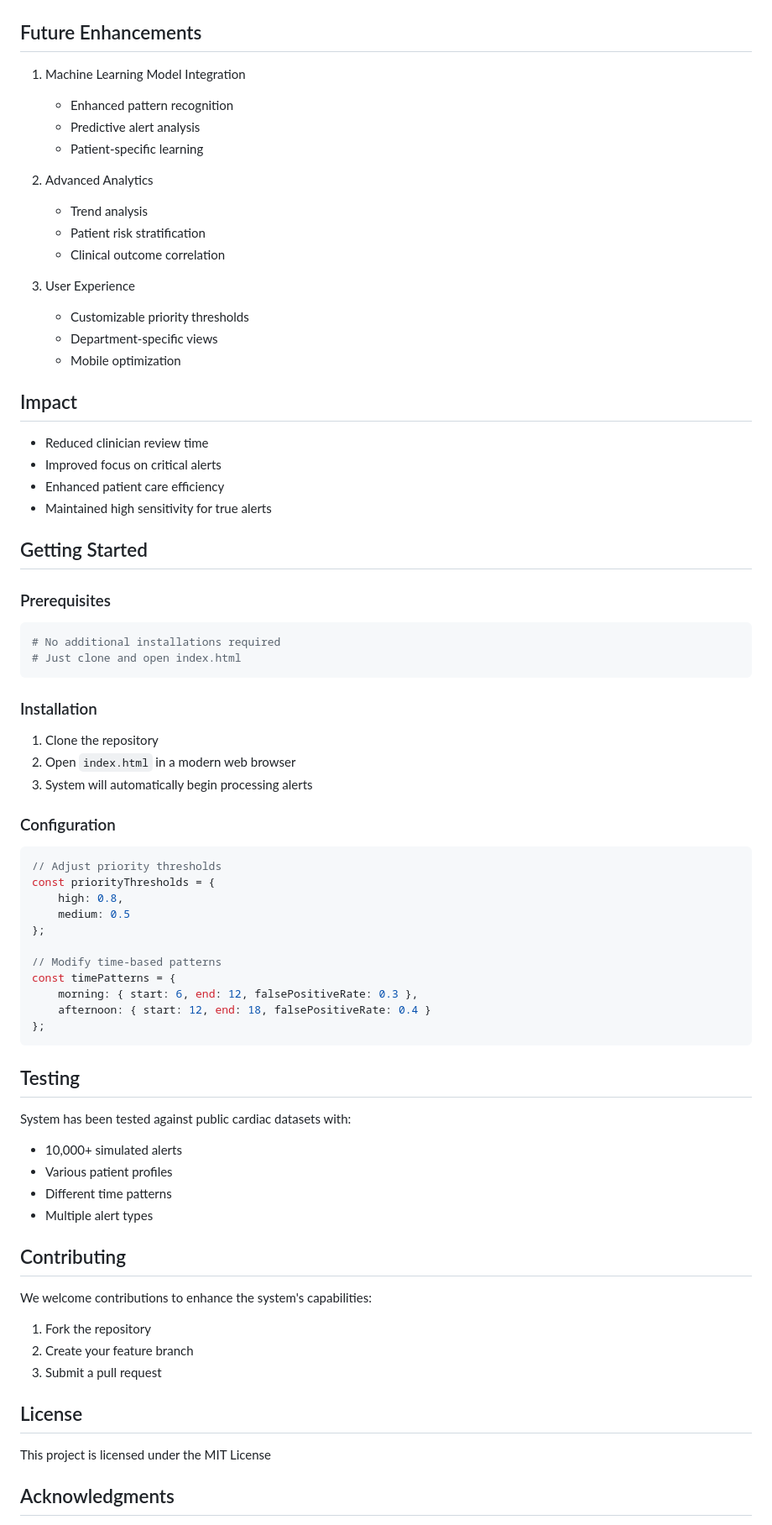
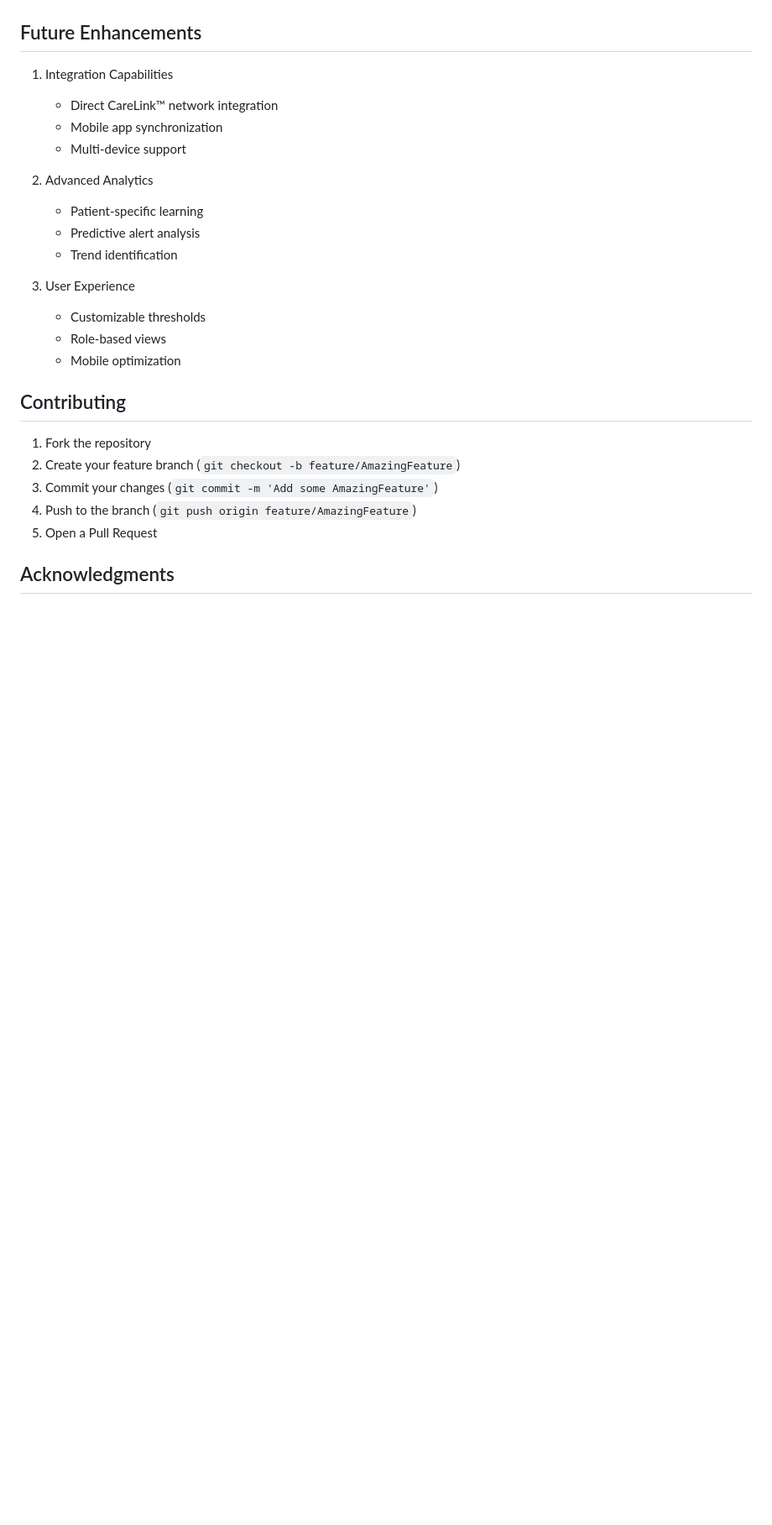
Before and after one commit to ntg4/Linq2_ML, a Markdown page: README.md, the part around the change printed below. Shown: that part at 84% size. Rendered like a GitHub page; blank space fills up the shorter version.

````diff
--- a/README.md
+++ b/README.md
@@ -66,68 +70,25 @@ class AlertGenerator {
 
 ## Future Enhancements
-1. Machine Learning Model Integration
-   - Enhanced pattern recognition
-   - Predictive alert analysis
-   - Patient-specific learning
+1. Integration Capabilities
+   - Direct CareLink™ network integration
+   - Mobile app synchronization
+   - Multi-device support
 
 2. Advanced Analytics
-   - Trend analysis
-   - Patient risk stratification
-   - Clinical outcome correlation
+   - Patient-specific learning
+   - Predictive alert analysis
+   - Trend identification
 
 3. User Experience
-   - Customizable priority thresholds
-   - Department-specific views
+   - Customizable thresholds
+   - Role-based views
    - Mobile optimization
 
-## Impact
-- Reduced clinician review time
-- Improved focus on critical alerts
-- Enhanced patient care efficiency
-- Maintained high sensitivity for true alerts
-
-## Getting Started
-
-### Prerequisites
-```bash
-# No additional installations required
-# Just clone and open index.html
-```
-
-### Installation
-1. Clone the repository
-2. Open `index.html` in a modern web browser
-3. System will automatically begin processing alerts
-
-### Configuration
-```javascript
-// Adjust priority thresholds
-const priorityThresholds = {
-    high: 0.8,
-    medium: 0.5
-};
-
-// Modify time-based patterns
-const timePatterns = {
-    morning: { start: 6, end: 12, falsePositiveRate: 0.3 },
-    afternoon: { start: 12, end: 18, falsePositiveRate: 0.4 }
-};
-```
-
-## Testing
-System has been tested against public cardiac datasets with:
-- 10,000+ simulated alerts
-- Various patient profiles
-- Different time patterns
-- Multiple alert types
-
 ## Contributing
-We welcome contributions to enhance the system's capabilities:
 1. Fork the repository
-2. Create your feature branch
-3. Submit a pull request
-
-## License
-This project is licensed under the MIT License
+2. Create your feature branch (`git checkout -b feature/AmazingFeature`)
+3. Commit your changes (`git commit -m 'Add some AmazingFeature'`)
+4. Push to the branch (`git push origin feature/AmazingFeature`)
+5. Open a Pull Request
 
 ## Acknowledgments
````
Also changed, not shown: other parts of README.md (+50 -44 lines).
